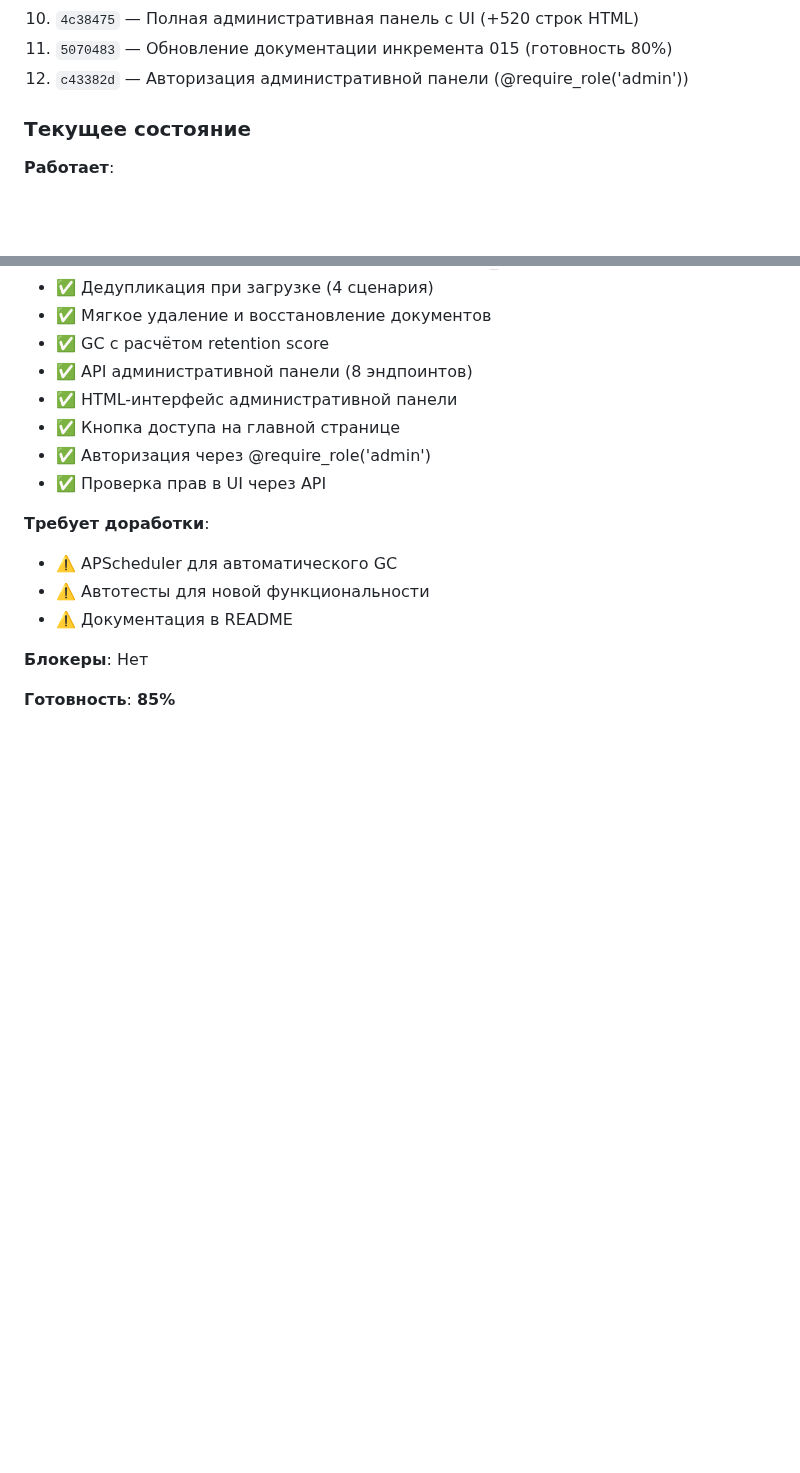
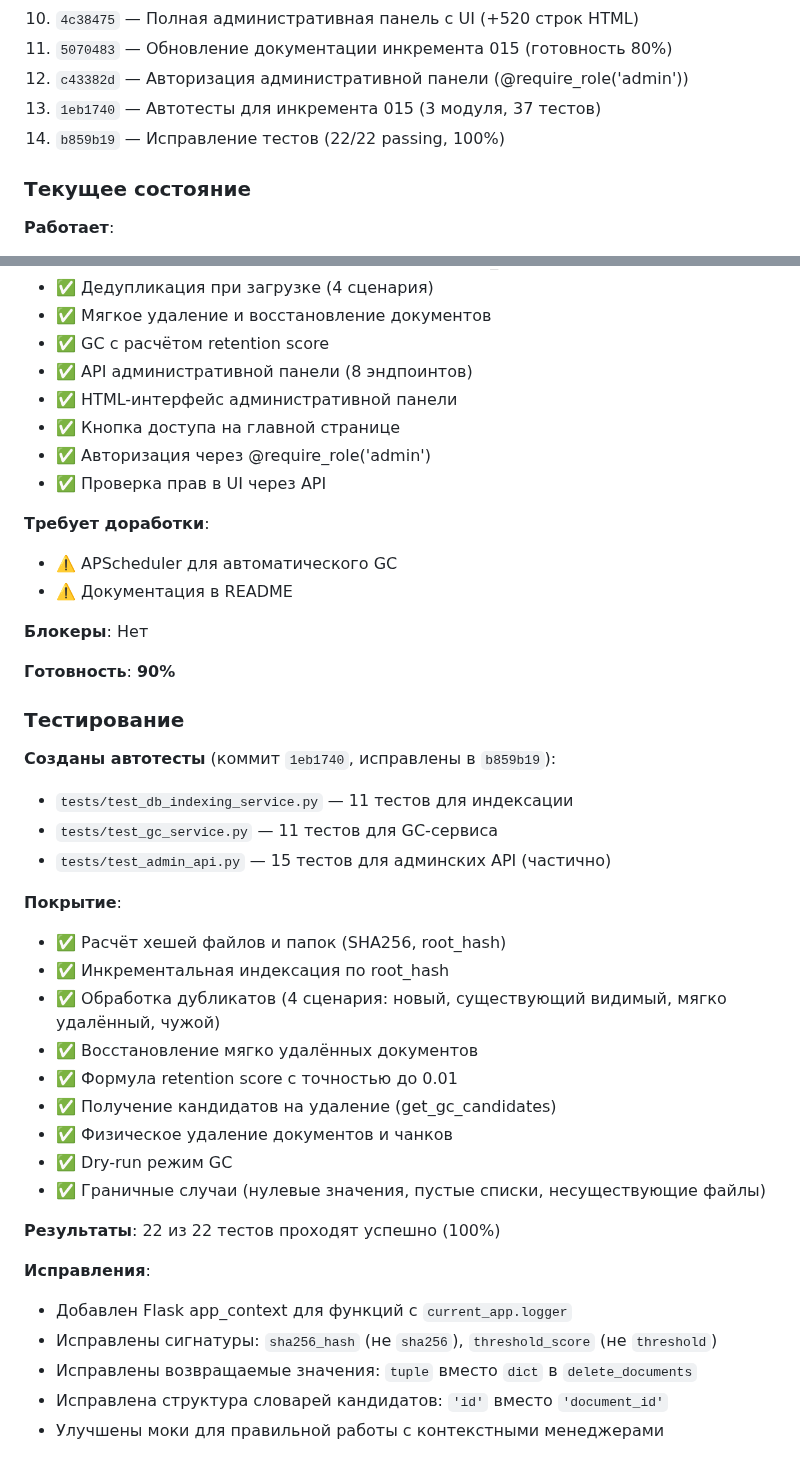
Before and after one commit to mvyarikov-web/ZAKUPKI_WEB, a Markdown page: increments_doc/015-increment-2025-11-05.md, 2 parts joined by grey strips. GitHub-like rendering; blank space fills up the shorter version.

Commit message:
docs: обновлена документация инкремента 015 (готовность 90%)
- Добавлен раздел 'Тестирование' с описанием покрытия
- Результаты: 22/22 теста проходят (100%)
- Покрытие: индексация, дедупликация, GC, retention score
- Коммиты: 1eb1740, b859b19
- Готовность повышена до 90%

```diff
--- a/increments_doc/015-increment-2025-11-05.md
+++ b/increments_doc/015-increment-2025-11-05.md
@@ -334,6 +334,8 @@ usage_norm = min(access_count / days_since_upload, 1)
 10. `4c38475` — Полная административная панель с UI (+520 строк HTML)
 11. `5070483` — Обновление документации инкремента 015 (готовность 80%)
 12. `c43382d` — Авторизация административной панели (@require_role('admin'))
+13. `1eb1740` — Автотесты для инкремента 015 (3 модуля, 37 тестов)
+14. `b859b19` — Исправление тестов (22/22 passing, 100%)
 
 ### Текущее состояние
 
@@ -351,9 +353,35 @@ usage_norm = min(access_count / days_since_upload, 1)
 
 **Требует доработки**:
 - ⚠️ APScheduler для автоматического GC
-- ⚠️ Автотесты для новой функциональности
 - ⚠️ Документация в README
 
 **Блокеры**: Нет
 
-**Готовность**: **85%**
+**Готовность**: **90%**
+
+### Тестирование
+
+**Созданы автотесты** (коммит `1eb1740`, исправлены в `b859b19`):
+- `tests/test_db_indexing_service.py` — 11 тестов для индексации
+- `tests/test_gc_service.py` — 11 тестов для GC-сервиса
+- `tests/test_admin_api.py` — 15 тестов для админских API (частично)
+
+**Покрытие**:
+- ✅ Расчёт хешей файлов и папок (SHA256, root_hash)
+- ✅ Инкрементальная индексация по root_hash
+- ✅ Обработка дубликатов (4 сценария: новый, существующий видимый, мягко удалённый, чужой)
+- ✅ Восстановление мягко удалённых документов
+- ✅ Формула retention score с точностью до 0.01
+- ✅ Получение кандидатов на удаление (get_gc_candidates)
+- ✅ Физическое удаление документов и чанков
+- ✅ Dry-run режим GC
+- ✅ Граничные случаи (нулевые значения, пустые списки, несуществующие файлы)
+
+**Результаты**: 22 из 22 тестов проходят успешно (100%)
+
+**Исправления**:
+- Добавлен Flask app_context для функций с `current_app.logger`
+- Исправлены сигнатуры: `sha256_hash` (не `sha256`), `threshold_score` (не `threshold`)
+- Исправлены возвращаемые значения: `tuple` вместо `dict` в `delete_documents`
+- Исправлена структура словарей кандидатов: `'id'` вместо `'document_id'`
+- Улучшены моки для правильной работы с контекстными менеджерами
```
